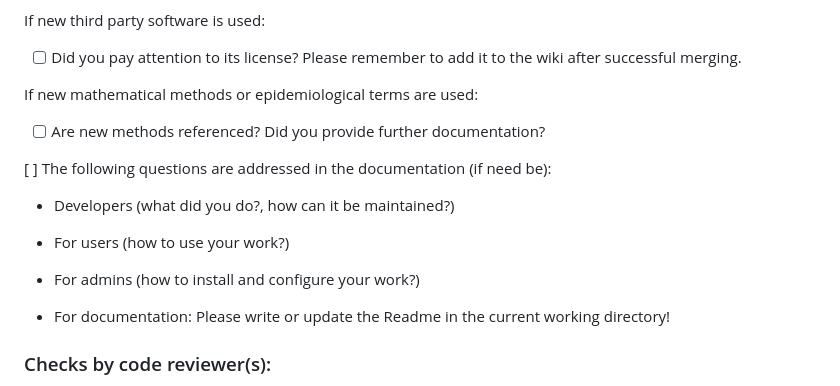
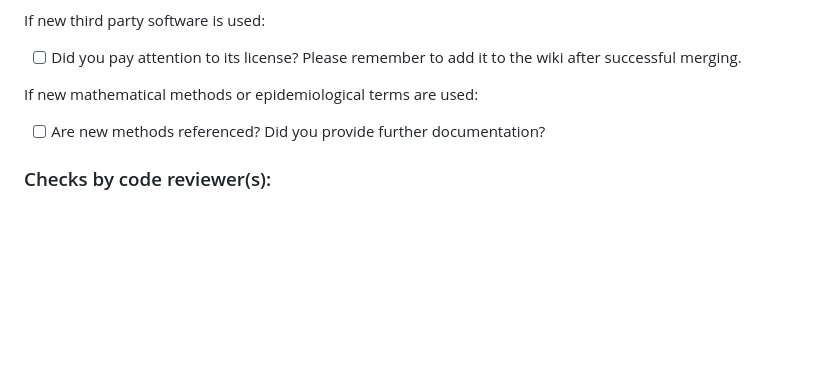
Before and after one commit to SciCompMod/GMGPolar, a Markdown page: pull_request_template.md, the part around one of its changes. Rendered like a GitHub page; blank space fills up the shorter version.

```diff
--- a/pull_request_template.md
+++ b/pull_request_template.md
@@ -22,13 +22,6 @@ If new third party software is used:
 If new mathematical methods or epidemiological terms are used:
 * [ ] Are new methods referenced? Did you provide further documentation?
 
-[ ] The following questions are addressed in the documentation (if need be):
-* Developers (what did you do?, how can it be maintained?)
-* For users (how to use your work?)
-* For admins (how to install and configure your work?)
-
-* For documentation: Please write or update the Readme in the current working directory!
-
 ### Checks by code reviewer(s):
 * [ ] Is the code clean of development artifacts e.g., unnecessary comments, prints, ...
 * [ ] The ticket goals for each associated issue are reached or problems are clearly addressed (i.e., a new issue was introduced).
```
Also changed, not shown: other parts of pull_request_template.md (+1 -1 lines), README.md (+1 -2 lines), gmgpolar_small.png (added).
